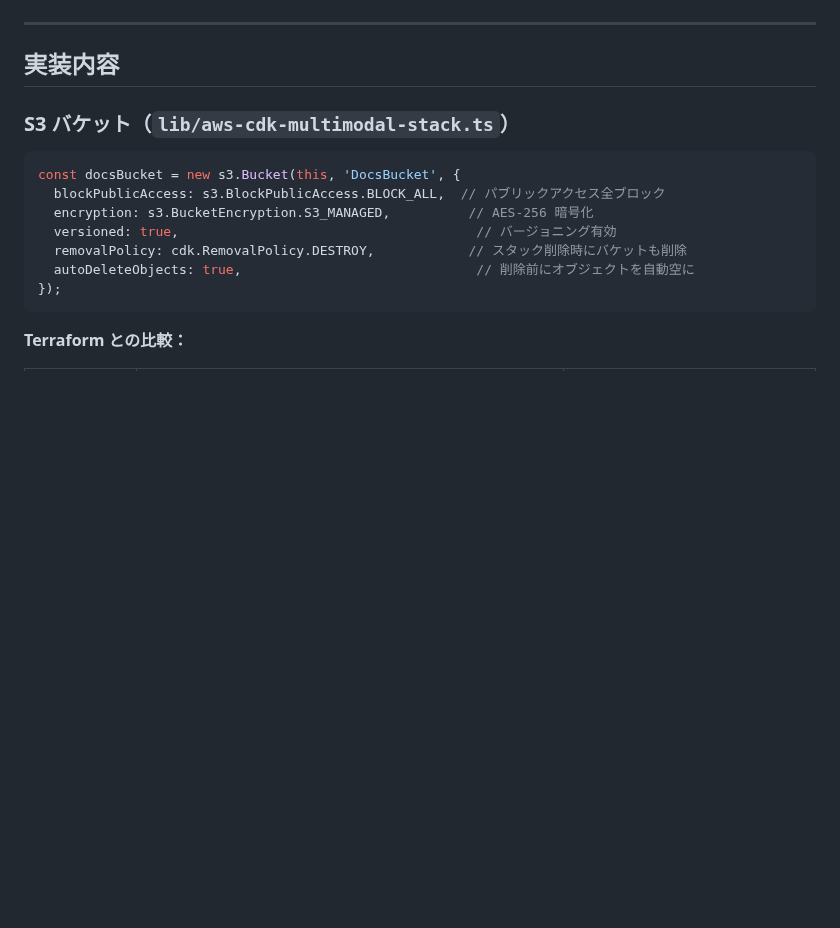
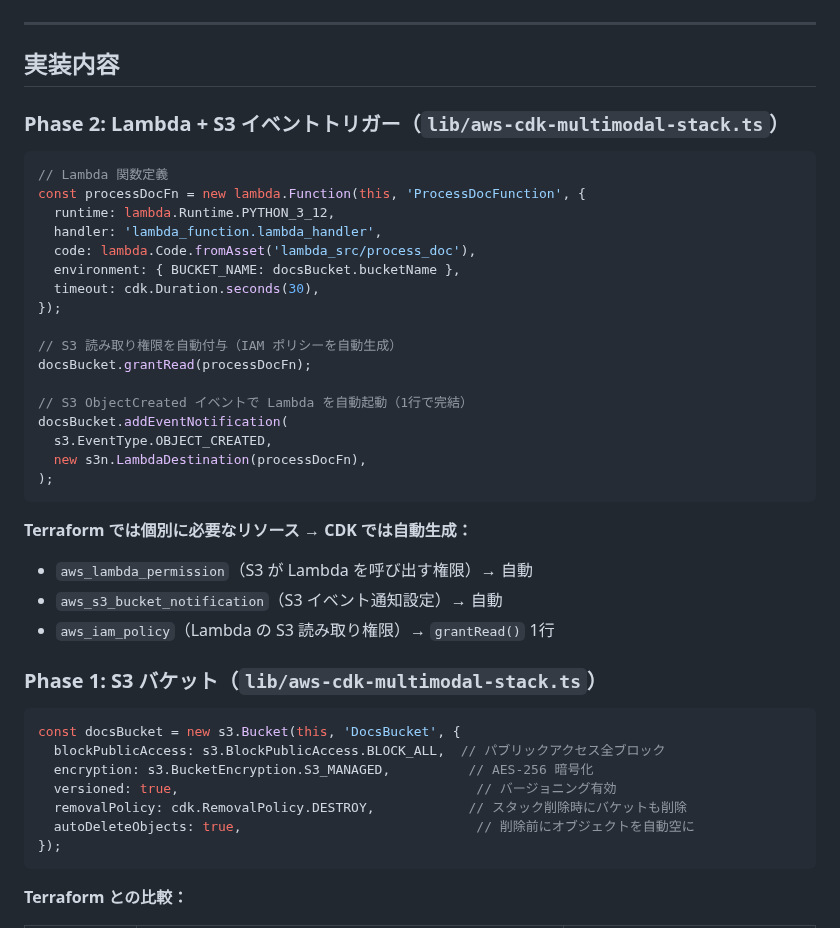
Before and after one commit to satoshif1977/aws-cdk-multimodal, a Markdown page: README.md, the part around one of its changes. Drawn GitHub-style; blank space fills up the shorter version.

````diff
--- a/README.md
+++ b/README.md
@@ -30,7 +30,34 @@ S3 バケット（暗号化・バージョニング・パブリックアクセ
 
 ## 実装内容
 
-### S3 バケット（`lib/aws-cdk-multimodal-stack.ts`）
+### Phase 2: Lambda + S3 イベントトリガー（`lib/aws-cdk-multimodal-stack.ts`）
+
+```typescript
+// Lambda 関数定義
+const processDocFn = new lambda.Function(this, 'ProcessDocFunction', {
+  runtime: lambda.Runtime.PYTHON_3_12,
+  handler: 'lambda_function.lambda_handler',
+  code: lambda.Code.fromAsset('lambda_src/process_doc'),
+  environment: { BUCKET_NAME: docsBucket.bucketName },
+  timeout: cdk.Duration.seconds(30),
+});
+
+// S3 読み取り権限を自動付与（IAM ポリシーを自動生成）
+docsBucket.grantRead(processDocFn);
+
+// S3 ObjectCreated イベントで Lambda を自動起動（1行で完結）
+docsBucket.addEventNotification(
+  s3.EventType.OBJECT_CREATED,
+  new s3n.LambdaDestination(processDocFn),
+);
+```
+
+**Terraform では個別に必要なリソース → CDK では自動生成：**
+- `aws_lambda_permission`（S3 が Lambda を呼び出す権限）→ 自動
+- `aws_s3_bucket_notification`（S3 イベント通知設定）→ 自動
+- `aws_iam_policy`（Lambda の S3 読み取り権限）→ `grantRead()` 1行
+
+### Phase 1: S3 バケット（`lib/aws-cdk-multimodal-stack.ts`）
 
 ```typescript
 const docsBucket = new s3.Bucket(this, 'DocsBucket', {
````
Also changed, not shown: other parts of README.md (+14 -5 lines), docs/screenshots/04_lambda_function_list.png (added), docs/screenshots/05_cloudwatch_logs.png (added), 2 other files.
